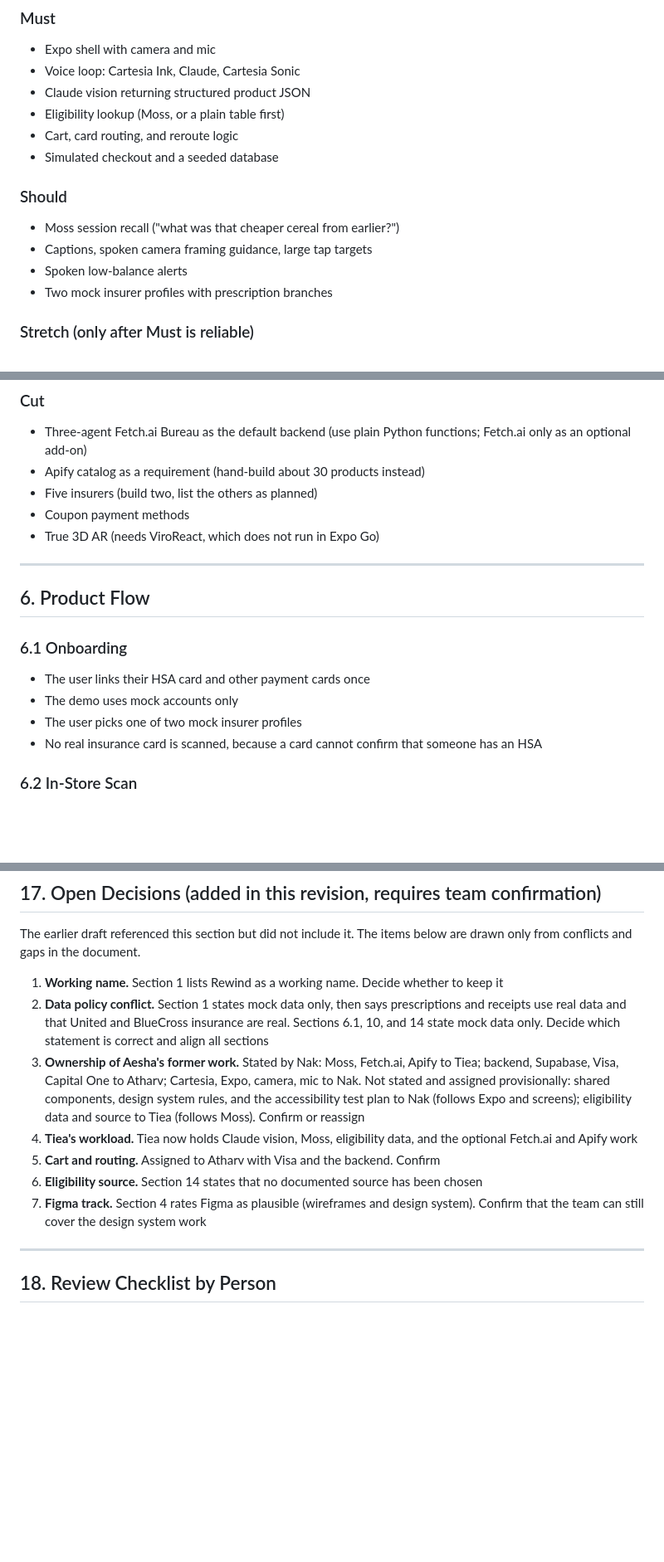
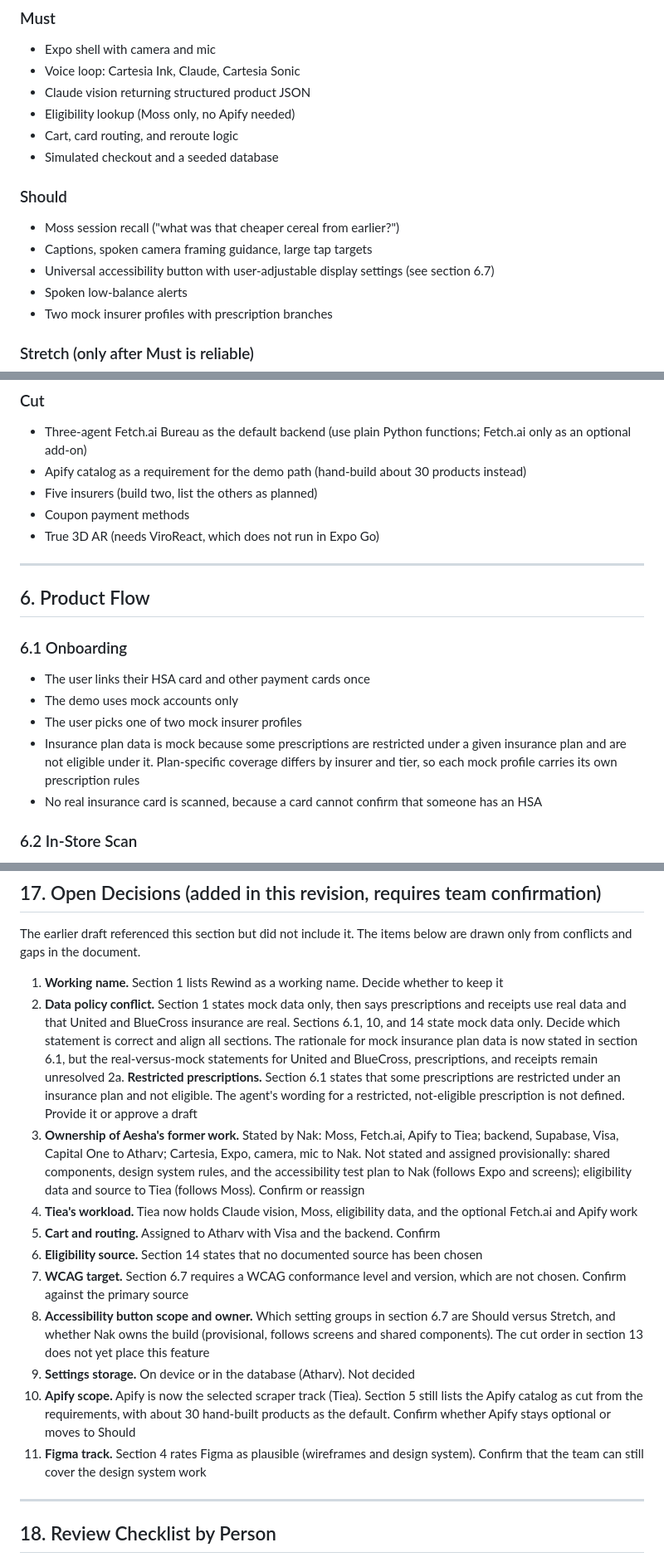
Before and after one commit to Atharvp18/rewind, a Markdown page: doc/2026-10-23-rewind-final-review.md, 3 parts joined by grey strips. Shown at 83% size. Rendered like a GitHub page; blank space fills up the shorter version.

```diff
--- a/doc/2026-10-23-rewind-final-review.md
+++ b/doc/2026-10-23-rewind-final-review.md
@@ -116,7 +113,7 @@ Sponsor details come from sponsor announcements. Full track briefs were read onl
 - Expo shell with camera and mic
 - Voice loop: Cartesia Ink, Claude, Cartesia Sonic
 - Claude vision returning structured product JSON
-- Eligibility lookup (Moss, or a plain table first)
+- Eligibility lookup (Moss only, no Apify needed)
 - Cart, card routing, and reroute logic
 - Simulated checkout and a seeded database
 
@@ -124,6 +121,7 @@ Sponsor details come from sponsor announcements. Full track briefs were read onl
 
 - Moss session recall ("what was that cheaper cereal from earlier?")
 - Captions, spoken camera framing guidance, large tap targets
+- Universal accessibility button with user-adjustable display settings (see section 6.7)
 - Spoken low-balance alerts
 - Two mock insurer profiles with prescription branches
 
@@ -138,7 +136,7 @@ Sponsor details come from sponsor announcements. Full track briefs were read onl
 ### Cut
 
 - Three-agent Fetch.ai Bureau as the default backend (use plain Python functions; Fetch.ai only as an optional add-on)
-- Apify catalog as a requirement (hand-build about 30 products instead)
+- Apify catalog as a requirement for the demo path (hand-build about 30 products instead)
 - Five insurers (build two, list the others as planned)
 - Coupon payment methods
 - True 3D AR (needs ViroReact, which does not run in Expo Go)
@@ -152,6 +150,7 @@ Sponsor details come from sponsor announcements. Full track briefs were read onl
 - The user links their HSA card and other payment cards once
 - The demo uses mock accounts only
 - The user picks one of two mock insurer profiles
+- Insurance plan data is mock because some prescriptions are restricted under a given insurance plan and are not eligible under it. Plan-specific coverage differs by insurer and tier, so each mock profile carries its own prescription rules
 - No real insurance card is scanned, because a card cannot confirm that someone has an HSA
 
 ### 6.2 In-Store Scan
@@ -437,12 +461,17 @@ The team has discussed several splits. Informal preferences were: Nak on Cartesi
 The earlier draft referenced this section but did not include it. The items below are drawn only from conflicts and gaps in the document.
 
 1. **Working name.** Section 1 lists Rewind as a working name. Decide whether to keep it
-2. **Data policy conflict.** Section 1 states mock data only, then says prescriptions and receipts use real data and that United and BlueCross insurance are real. Sections 6.1, 10, and 14 state mock data only. Decide which statement is correct and align all sections
+2. **Data policy conflict.** Section 1 states mock data only, then says prescriptions and receipts use real data and that United and BlueCross insurance are real. Sections 6.1, 10, and 14 state mock data only. Decide which statement is correct and align all sections. The rationale for mock insurance plan data is now stated in section 6.1, but the real-versus-mock statements for United and BlueCross, prescriptions, and receipts remain unresolved
+2a. **Restricted prescriptions.** Section 6.1 states that some prescriptions are restricted under an insurance plan and not eligible. The agent's wording for a restricted, not-eligible prescription is not defined. Provide it or approve a draft
 3. **Ownership of Aesha's former work.** Stated by Nak: Moss, Fetch.ai, Apify to Tiea; backend, Supabase, Visa, Capital One to Atharv; Cartesia, Expo, camera, mic to Nak. Not stated and assigned provisionally: shared components, design system rules, and the accessibility test plan to Nak (follows Expo and screens); eligibility data and source to Tiea (follows Moss). Confirm or reassign
 4. **Tiea's workload.** Tiea now holds Claude vision, Moss, eligibility data, and the optional Fetch.ai and Apify work
 5. **Cart and routing.** Assigned to Atharv with Visa and the backend. Confirm
 6. **Eligibility source.** Section 14 states that no documented source has been chosen
-7. **Figma track.** Section 4 rates Figma as plausible (wireframes and design system). Confirm that the team can still cover the design system work
+7. **WCAG target.** Section 6.7 requires a WCAG conformance level and version, which are not chosen. Confirm against the primary source
+8. **Accessibility button scope and owner.** Which setting groups in section 6.7 are Should versus Stretch, and whether Nak owns the build (provisional, follows screens and shared components). The cut order in section 13 does not yet place this feature
+9. **Settings storage.** On device or in the database (Atharv). Not decided
+10. **Apify scope.** Apify is now the selected scraper track (Tiea). Section 5 still lists the Apify catalog as cut from the requirements, with about 30 hand-built products as the default. Confirm whether Apify stays optional or moves to Should
+11. **Figma track.** Section 4 rates Figma as plausible (wireframes and design system). Confirm that the team can still cover the design system work
 
 ---
 
```
Also changed, not shown: other parts of doc/2026-10-23-rewind-final-review.md (+30 -8 lines).
